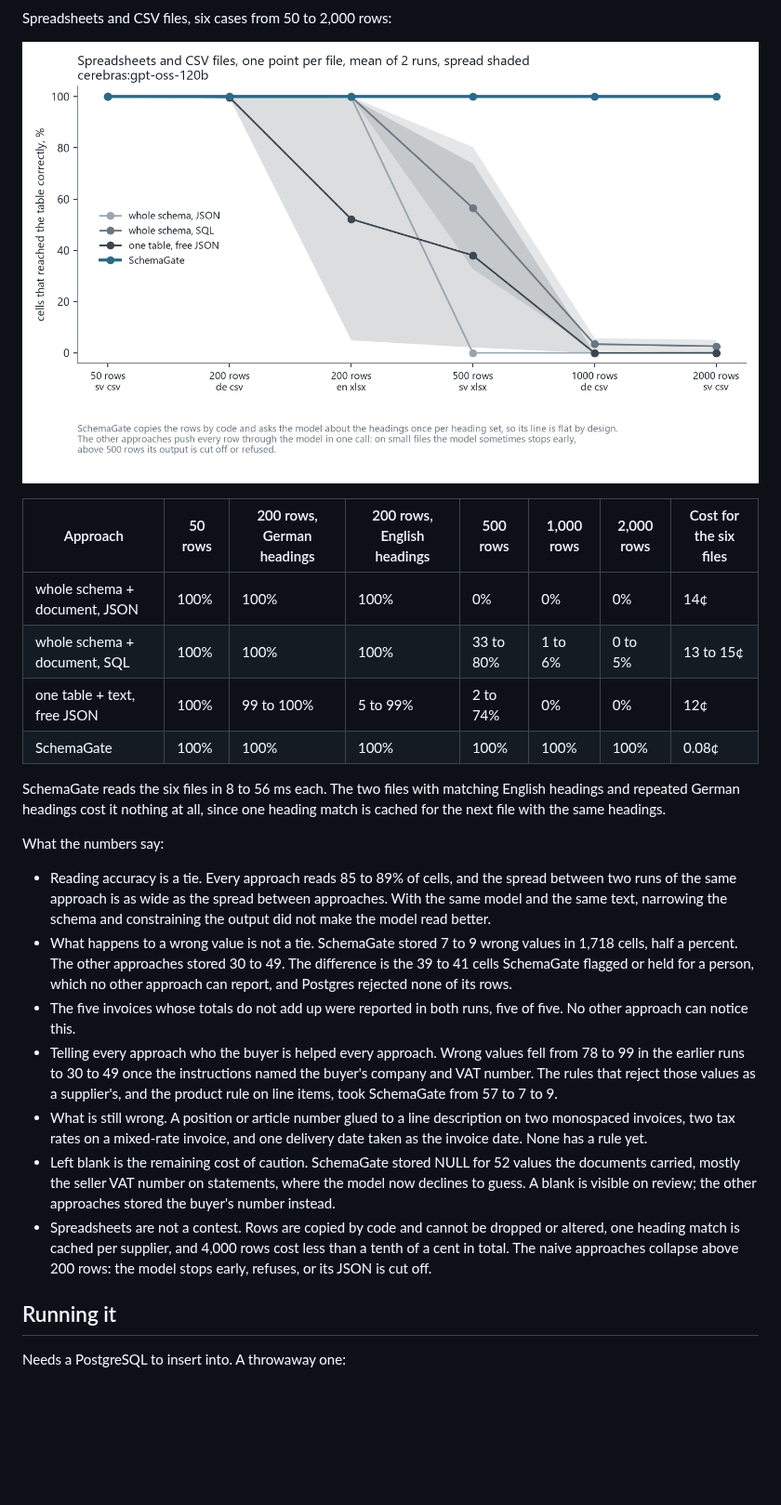
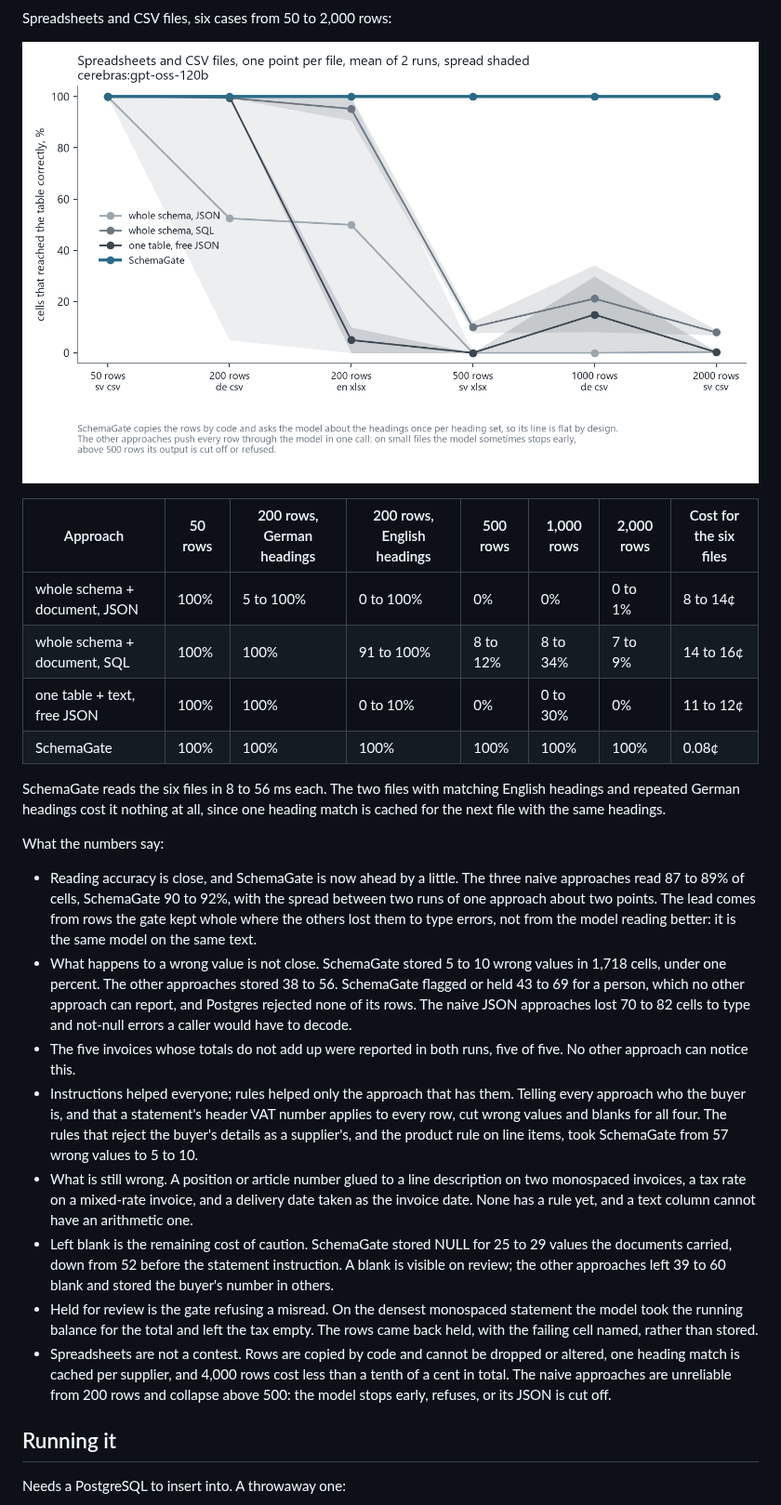
Before and after one commit to birreb/SchemaGate, a Markdown page: bench/README.md, the part around one of its changes. Shown at 93% size. Rendered like a GitHub page; pictures changed too: bench/results/chart_tabular.png; blank space fills up the shorter version.

Commit message:
Tell every approach what a statement's header means, and report the runs that followed

```diff
--- a/bench/README.md
+++ b/bench/README.md
@@ -110,9 +111,9 @@ Spreadsheets and CSV files, six cases from 50 to 2,000 rows:
 
 | Approach | 50 rows | 200 rows, German headings | 200 rows, English headings | 500 rows | 1,000 rows | 2,000 rows | Cost for the six files |
 | --- | --- | --- | --- | --- | --- | --- | --- |
-| whole schema + document, JSON | 100% | 100% | 100% | 0% | 0% | 0% | 14¢ |
-| whole schema + document, SQL | 100% | 100% | 100% | 33 to 80% | 1 to 6% | 0 to 5% | 13 to 15¢ |
-| one table + text, free JSON | 100% | 99 to 100% | 5 to 99% | 2 to 74% | 0% | 0% | 12¢ |
+| whole schema + document, JSON | 100% | 5 to 100% | 0 to 100% | 0% | 0% | 0 to 1% | 8 to 14¢ |
+| whole schema + document, SQL | 100% | 100% | 91 to 100% | 8 to 12% | 8 to 34% | 7 to 9% | 14 to 16¢ |
+| one table + text, free JSON | 100% | 100% | 0 to 10% | 0% | 0 to 30% | 0% | 11 to 12¢ |
 | SchemaGate | 100% | 100% | 100% | 100% | 100% | 100% | 0.08¢ |
 
 SchemaGate reads the six files in 8 to 56 ms each. The two files with matching English
@@ -121,13 +122,14 @@ cached for the next file with the same headings.
 
 What the numbers say:
 
-- Reading accuracy is a tie. Every approach reads 85 to 89% of cells, and the spread between two runs of the same approach is as wide as the spread between approaches. With the same model and the same text, narrowing the schema and constraining the output did not make the model read better.
-- What happens to a wrong value is not a tie. SchemaGate stored 7 to 9 wrong values in 1,718 cells, half a percent. The other approaches stored 30 to 49. The difference is the 39 to 41 cells SchemaGate flagged or held for a person, which no other approach can report, and Postgres rejected none of its rows.
+- Reading accuracy is close, and SchemaGate is now ahead by a little. The three naive approaches read 87 to 89% of cells, SchemaGate 90 to 92%, with the spread between two runs of one approach about two points. The lead comes from rows the gate kept whole where the others lost them to type errors, not from the model reading better: it is the same model on the same text.
+- What happens to a wrong value is not close. SchemaGate stored 5 to 10 wrong values in 1,718 cells, under one percent. The other approaches stored 38 to 56. SchemaGate flagged or held 43 to 69 for a person, which no other approach can report, and Postgres rejected none of its rows. The naive JSON approaches lost 70 to 82 cells to type and not-null errors a caller would have to decode.
 - The five invoices whose totals do not add up were reported in both runs, five of five. No other approach can notice this.
-- Telling every approach who the buyer is helped every approach. Wrong values fell from 78 to 99 in the earlier runs to 30 to 49 once the instructions named the buyer's company and VAT number. The rules that reject those values as a supplier's, and the product rule on line items, took SchemaGate from 57 to 7 to 9.
-- What is still wrong. A position or article number glued to a line description on two monospaced invoices, two tax rates on a mixed-rate invoice, and one delivery date taken as the invoice date. None has a rule yet.
-- Left blank is the remaining cost of caution. SchemaGate stored NULL for 52 values the documents carried, mostly the seller VAT number on statements, where the model now declines to guess. A blank is visible on review; the other approaches stored the buyer's number instead.
-- Spreadsheets are not a contest. Rows are copied by code and cannot be dropped or altered, one heading match is cached per supplier, and 4,000 rows cost less than a tenth of a cent in total. The naive approaches collapse above 200 rows: the model stops early, refuses, or its JSON is cut off.
+- Instructions helped everyone; rules helped only the approach that has them. Telling every approach who the buyer is, and that a statement's header VAT number applies to every row, cut wrong values and blanks for all four. The rules that reject the buyer's details as a supplier's, and the product rule on line items, took SchemaGate from 57 wrong values to 5 to 10.
+- What is still wrong. A position or article number glued to a line description on two monospaced invoices, a tax rate on a mixed-rate invoice, and a delivery date taken as the invoice date. None has a rule yet, and a text column cannot have an arithmetic one.
+- Left blank is the remaining cost of caution. SchemaGate stored NULL for 25 to 29 values the documents carried, down from 52 before the statement instruction. A blank is visible on review; the other approaches left 39 to 60 blank and stored the buyer's number in others.
+- Held for review is the gate refusing a misread. On the densest monospaced statement the model took the running balance for the total and left the tax empty. The rows came back held, with the failing cell named, rather than stored.
+- Spreadsheets are not a contest. Rows are copied by code and cannot be dropped or altered, one heading match is cached per supplier, and 4,000 rows cost less than a tenth of a cent in total. The naive approaches are unreliable from 200 rows and collapse above 500: the model stops early, refuses, or its JSON is cut off.
 
 ## Running it
 
```
Also changed, not shown: other parts of bench/README.md (+7 -6 lines), README.md (+10 -10 lines), bench/results/summary.md (+56 -60 lines), bench/results/chart_cost.png, bench/results/chart_documents.png, 4 other files.
